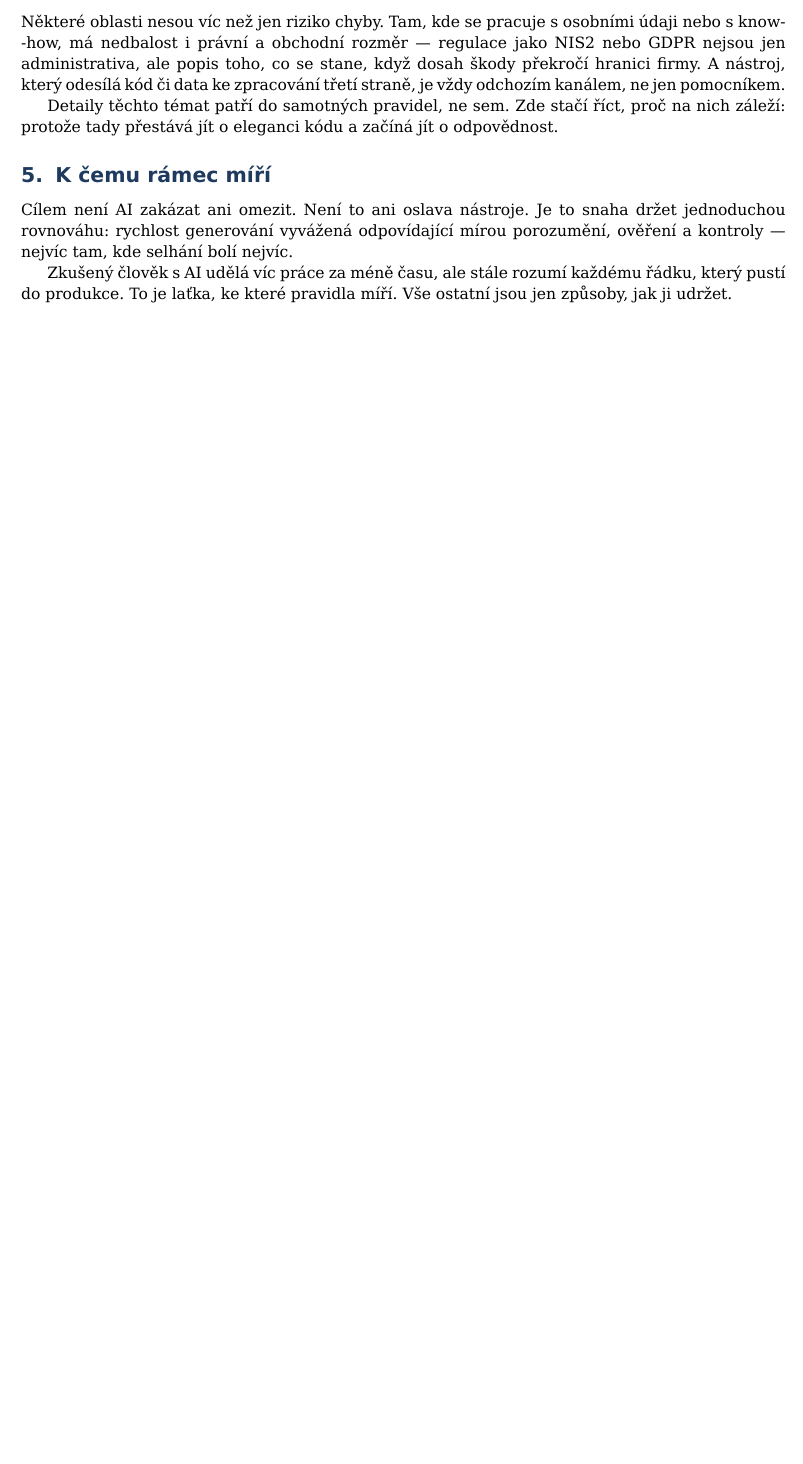
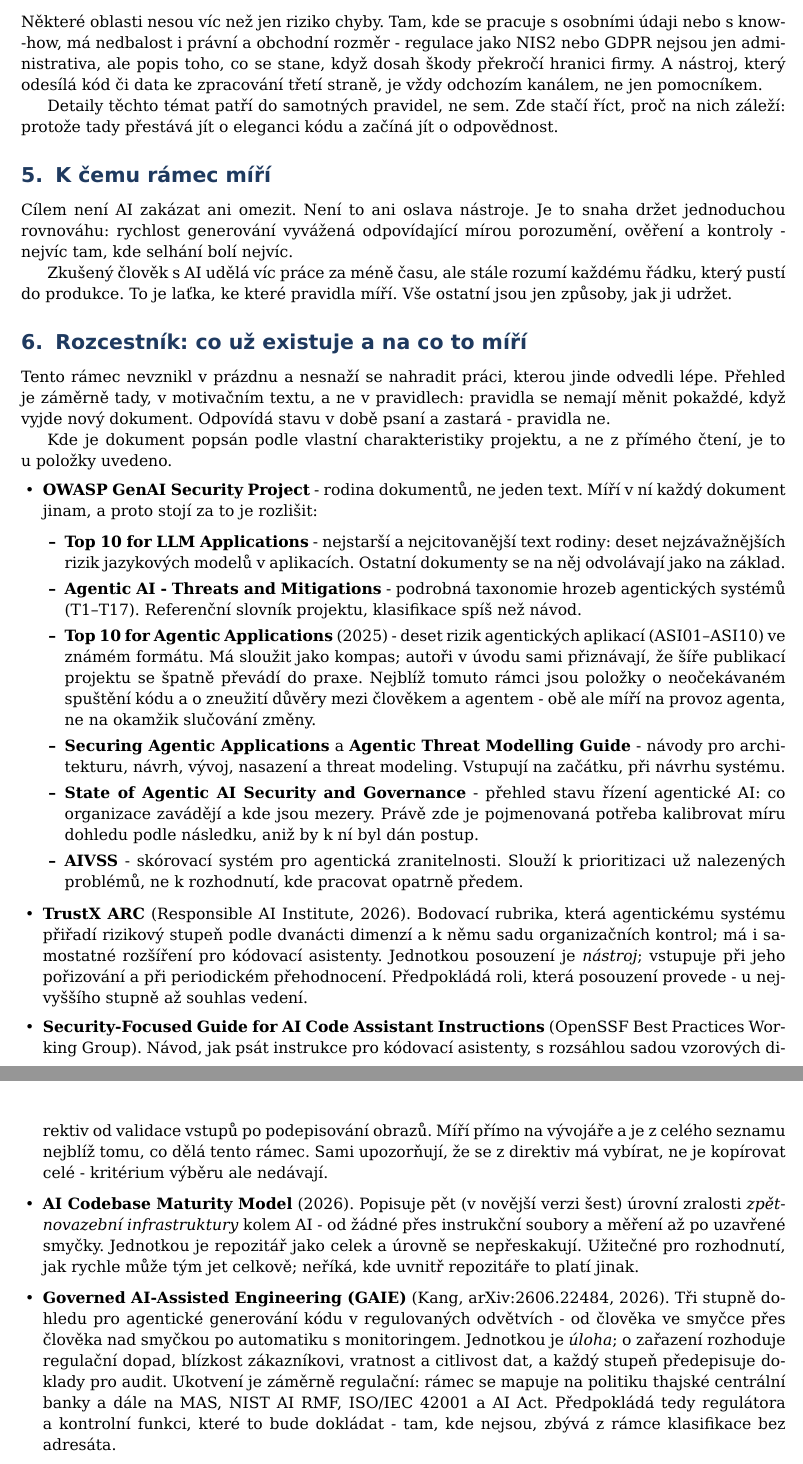
Before and after one commit to jslachta/ai-rules-oss-poc, a LaTeX document (motivace.tex): part of page 3 of 3 before the commit and two parts of pages 3 and 4 of 4 after it, the two joined at a grey line, cut so that both start at the same text, the shorter picture padded with empty space. Compiled offline with XeLaTeX; a LaTeX package or settings file that is missing is left out.

Commit message:
motivation: rozšíření motivace o rozcestník existujících zdrojů

```diff
--- a/motivace.tex
+++ b/motivace.tex
@@ -124,9 +124,50 @@ Zde stačí říct, proč na nich záleží: protože tady přestává jít o~el
 
 Cílem není AI zakázat ani omezit.
 Není to ani oslava nástroje.
-Je to snaha držet jednoduchou rovnováhu: rychlost generování vyvážená odpovídající mírou porozumění, ověření a kontroly --- nejvíc tam, kde selhání bolí nejvíc.
+Je to snaha držet jednoduchou rovnováhu: rychlost generování vyvážená odpovídající mírou porozumění, ověření a kontroly - nejvíc tam, kde selhání bolí nejvíc.
 
 Zkušený člověk s~AI udělá víc práce za méně času, ale stále rozumí každému řádku, který pustí do produkce.
 To je laťka, ke které pravidla míří.
 Vše ostatní jsou jen způsoby, jak ji udržet.
 
+\section{Rozcestník: co už existuje a na co to míří}
+
+Tento rámec nevznikl v~prázdnu a nesnaží se nahradit práci, kterou jinde odvedli lépe.
+Přehled je záměrně tady, v~motivačním textu, a ne v~pravidlech: pravidla se nemají měnit pokaždé, když vyjde nový dokument.
+Odpovídá stavu v~době psaní a zastará - pravidla ne.
+
+Kde je dokument popsán podle vlastní charakteristiky projektu, a ne z~přímého čtení, je to u~položky uvedeno.
+
+\begin{itemize}
+\item \textbf{OWASP GenAI Security Project} - rodina dokumentů, ne jeden text.
+Míří v~ní každý dokument jinam, a proto stojí za to je rozlišit:
+  \begin{itemize}
+  \item \textbf{Top~10 for LLM Applications} - nejstarší a nejcitovanější text rodiny: deset nejzávažnějších rizik jazykových modelů v~aplikacích. Ostatní dokumenty se na něj odvolávají jako na základ.
+  \item \textbf{Agentic AI - Threats and Mitigations} - podrobná taxonomie hrozeb agentických systémů (T1--T17). Referenční slovník projektu, klasifikace spíš než návod.
+  \item \textbf{Top~10 for Agentic Applications} (2025) - deset rizik agentických aplikací (ASI01--ASI10) ve známém formátu. Má sloužit jako kompas; autoři v~úvodu sami přiznávají, že šíře publikací projektu se špatně převádí do praxe. Nejblíž tomuto rámci jsou položky o~neočekávaném spuštění kódu a o~zneužití důvěry mezi člověkem a agentem - obě ale míří na provoz agenta, ne na okamžik slučování změny.
+  \item \textbf{Securing Agentic Applications} a \textbf{Agentic Threat Modelling Guide} - návody pro architekturu, návrh, vývoj, nasazení a threat modeling. Vstupují na začátku, při návrhu systému.
+  \item \textbf{State of Agentic AI Security and Governance} - přehled stavu řízení agentické AI: co organizace zavádějí a kde jsou mezery. Právě zde je pojmenovaná potřeba kalibrovat míru dohledu podle následku, aniž by k~ní byl dán postup.
+  \item \textbf{AIVSS} - skórovací systém pro agentická zranitelnosti. Slouží k~prioritizaci už nalezených problémů, ne k~rozhodnutí, kde pracovat opatrně předem.
+  \end{itemize}
+
+\item \textbf{TrustX ARC} (Responsible AI Institute, 2026).
+Bodovací rubrika, která agentickému systému přiřadí rizikový stupeň podle dvanácti dimenzí a k~němu sadu organizačních kontrol; má i samostatné rozšíření pro kódovací asistenty.
+Jednotkou posouzení je \emph{nástroj}; vstupuje při jeho pořizování a při periodickém přehodnocení.
+Předpokládá roli, která posouzení provede - u~nejvyššího stupně až souhlas vedení.
+
+\item \textbf{Security-Focused Guide for AI Code Assistant Instructions} (OpenSSF Best Practices Working Group).
+Návod, jak psát instrukce pro kódovací asistenty, s~rozsáhlou sadou vzorových direktiv od validace vstupů po podepisování obrazů.
+Míří přímo na vývojáře a je z~celého seznamu nejblíž tomu, co dělá tento rámec.
+Sami upozorňují, že se z~direktiv má vybírat, ne je kopírovat celé - kritérium výběru ale nedávají.
+
+\item \textbf{AI Codebase Maturity Model} (2026).
+Popisuje pět (v~novější verzi šest) úrovní zralosti \emph{zpětnovazební infrastruktury} kolem AI - od žádné přes instrukční soubory a měření až po uzavřené smyčky.
+Jednotkou je repozitář jako celek a úrovně se nepřeskakují.
+Užitečné pro rozhodnutí, jak rychle může tým jet celkově; neříká, kde uvnitř repozitáře to platí jinak.
+
+\item \textbf{Governed AI-Assisted Engineering (GAIE)} (Kang, arXiv:2606.22484, 2026).
+Tři stupně dohledu pro agentické generování kódu v~regulovaných odvětvích - od člověka ve smyčce přes člověka nad smyčkou po automatiku s~monitoringem.
+Jednotkou je \emph{úloha}; o~zařazení rozhoduje regulační dopad, blízkost zákazníkovi, vratnost a citlivost dat, a každý stupeň předepisuje doklady pro audit.
+Ukotvení je záměrně regulační: rámec se mapuje na politiku thajské centrální banky a dále na MAS, NIST AI~RMF, ISO/IEC~42001 a AI~Act.
+Předpokládá tedy regulátora a kontrolní funkci, které to bude dokládat - tam, kde nejsou, zbývá z~rámce klasifikace bez adresáta.
+\end{itemize}
```
Also changed, not shown: motivace.tex (59 more changed lines).
